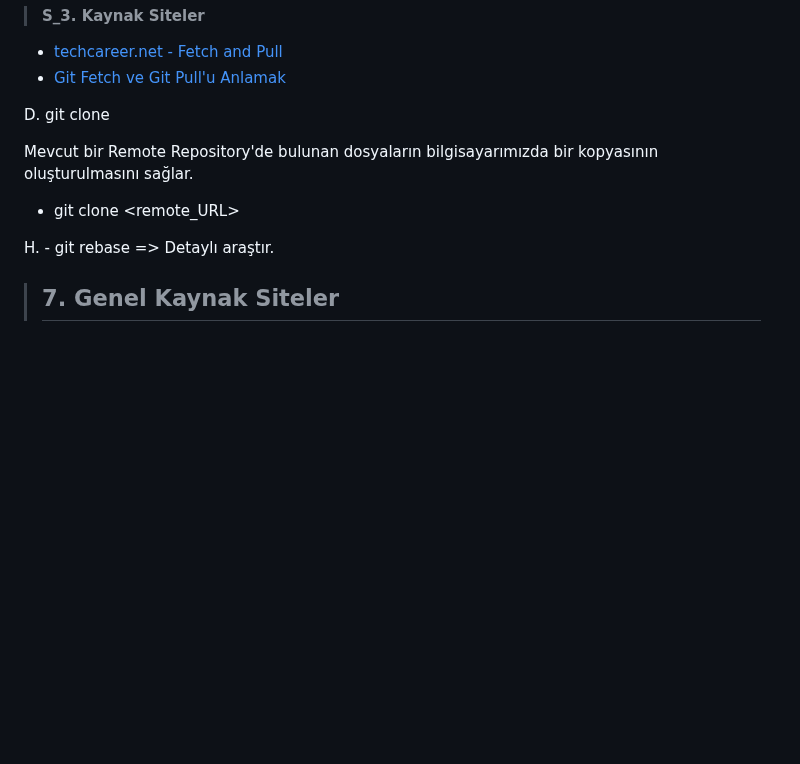
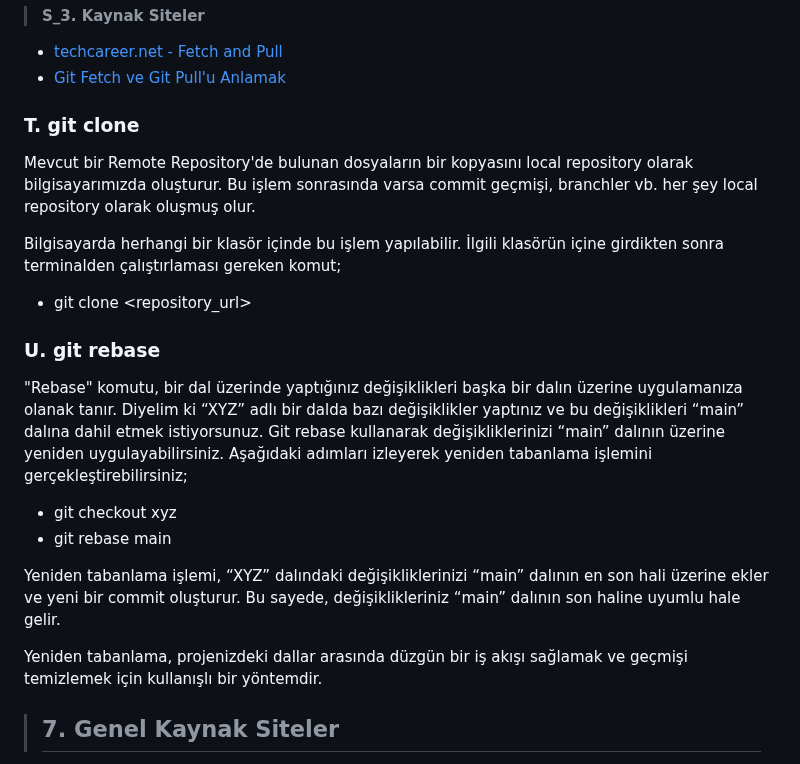
Before and after one commit to MyscherzoTR/Patika.dev-frontEnd-egitimi, a Markdown page: git-ve-github-egitimi/git_ders_notu.md, the part around the change. GitHub-like rendering; blank space fills up the shorter version.

Commit message:
update: backEnd-egitimi/git-ve-github-egitimi/git_ders_notu.md
Added "T. git clone", "### U. git rebase" notes.

```diff
--- a/git-ve-github-egitimi/git_ders_notu.md
+++ b/git-ve-github-egitimi/git_ders_notu.md
@@ -570,13 +570,24 @@ Fetch işlemi aksine merge işlemini otomatik yapar. Uzak depodan en son değiş
 - [techcareer.net - Fetch and Pull](https://www.techcareer.net/courses/git-github-egitimi/8c994fdd-4563-422e-a259-9781c8088070)
 - [Git Fetch ve Git Pull'u Anlamak](https://www.tempmail.us.com/tr/git/git-fetch-ve-git-pull-u-anlamak)
 
-D. git clone
+### T. git clone
 
-Mevcut bir Remote Repository'de bulunan dosyaların bilgisayarımızda bir kopyasının oluşturulmasını sağlar.
+Mevcut bir Remote Repository'de bulunan dosyaların bir kopyasını local repository olarak bilgisayarımızda oluşturur. Bu işlem sonrasında varsa commit geçmişi, branchler vb. her şey local repository olarak oluşmuş olur.
 
-- git clone <remote_URL>
+Bilgisayarda herhangi bir klasör içinde bu işlem yapılabilir. İlgili klasörün içine girdikten sonra terminalden çalıştırlaması gereken komut;
 
-H. - git rebase => Detaylı araştır.
+- git clone <repository_url>
+
+### U. git rebase
+
+"Rebase" komutu, bir dal üzerinde yaptığınız değişiklikleri başka bir dalın üzerine uygulamanıza olanak tanır. Diyelim ki “XYZ” adlı bir dalda bazı değişiklikler yaptınız ve bu değişiklikleri “main” dalına dahil etmek istiyorsunuz. Git rebase kullanarak değişikliklerinizi “main” dalının üzerine yeniden uygulayabilirsiniz. Aşağıdaki adımları izleyerek yeniden tabanlama işlemini gerçekleştirebilirsiniz;
+
+- git checkout xyz
+- git rebase main
+
+Yeniden tabanlama işlemi, “XYZ” dalındaki değişikliklerinizi “main” dalının en son hali üzerine ekler ve yeni bir commit oluşturur. Bu sayede, değişiklikleriniz “main” dalının son haline uyumlu hale gelir.
+
+Yeniden tabanlama, projenizdeki dallar arasında düzgün bir iş akışı sağlamak ve geçmişi temizlemek için kullanışlı bir yöntemdir.
 
 > ## 7. Genel Kaynak Siteler
 
```
